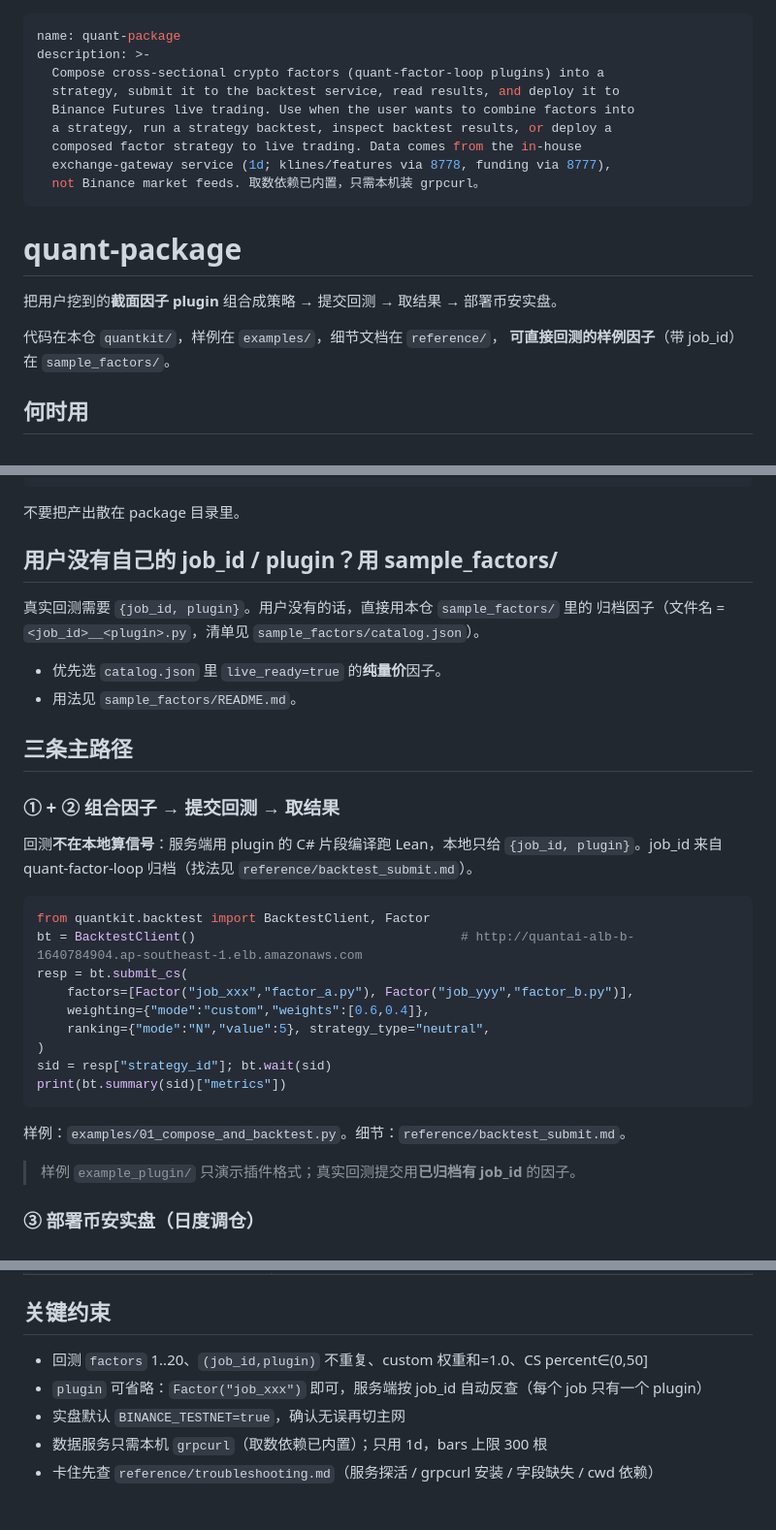
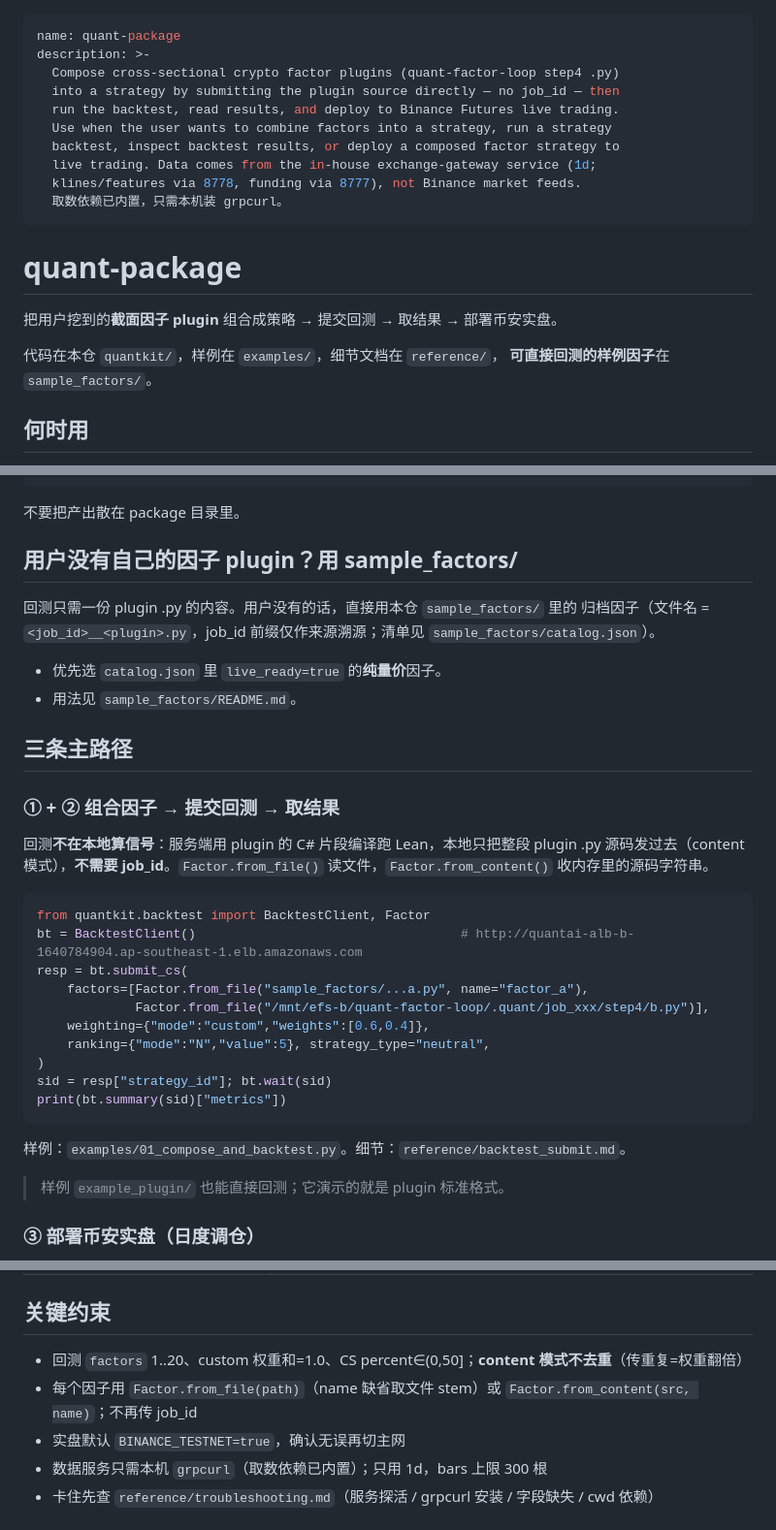
Before and after one commit to varsity-tech-product/quant-package, a Markdown page: SKILL.md, 3 parts joined by grey strips. Shown at 97% size. Drawn GitHub-style.

Commit message:
docs: SKILL describes content-mode submission (no job_id)
Co-Authored-By: Claude Opus 4.8 (1M context) <noreply@anthropic.com>

````diff
--- a/SKILL.md
+++ b/SKILL.md
@@ -1,13 +1,14 @@
 ---
 name: quant-package
 description: >-
-  Compose cross-sectional crypto factors (quant-factor-loop plugins) into a
-  strategy, submit it to the backtest service, read results, and deploy it to
-  Binance Futures live trading. Use when the user wants to combine factors into
-  a strategy, run a strategy backtest, inspect backtest results, or deploy a
-  composed factor strategy to live trading. Data comes from the in-house
-  exchange-gateway service (1d; klines/features via 8778, funding via 8777),
-  not Binance market feeds. 取数依赖已内置，只需本机装 grpcurl。
+  Compose cross-sectional crypto factor plugins (quant-factor-loop step4 .py)
+  into a strategy by submitting the plugin source directly — no job_id — then
+  run the backtest, read results, and deploy to Binance Futures live trading.
+  Use when the user wants to combine factors into a strategy, run a strategy
+  backtest, inspect backtest results, or deploy a composed factor strategy to
+  live trading. Data comes from the in-house exchange-gateway service (1d;
+  klines/features via 8778, funding via 8777), not Binance market feeds.
+  取数依赖已内置，只需本机装 grpcurl。
 ---
 
 # quant-package
@@ -15,7 +16,7 @@ description: >-
 把用户挖到的**截面因子 plugin** 组合成策略 → 提交回测 → 取结果 → 部署币安实盘。
 
 代码在本仓 `quantkit/`，样例在 `examples/`，细节文档在 `reference/`，
-**可直接回测的样例因子**（带 job_id）在 `sample_factors/`。
+**可直接回测的样例因子**在 `sample_factors/`。
 
 ## 何时用
 - 「把因子 A、B 组合成策略回测一下」→ 能力 ①②
@@ -31,24 +32,26 @@ mkdir -p "$WORKDIR"     # 之后所有文件写这里
 ```
 不要把产出散在 package 目录里。
 
-## 用户没有自己的 job_id / plugin？用 sample_factors/
-真实回测需要 `{job_id, plugin}`。用户没有的话，直接用本仓 `sample_factors/` 里的
-归档因子（文件名 = `<job_id>__<plugin>.py`，清单见 `sample_factors/catalog.json`）。
+## 用户没有自己的因子 plugin？用 sample_factors/
+回测只需一份 plugin .py 的内容。用户没有的话，直接用本仓 `sample_factors/` 里的
+归档因子（文件名 = `<job_id>__<plugin>.py`，job_id 前缀仅作来源溯源；清单见
+`sample_factors/catalog.json`）。
 - 优先选 `catalog.json` 里 `live_ready=true` 的**纯量价**因子。
 - 用法见 `sample_factors/README.md`。
 
 ## 三条主路径
 
 ### ① + ② 组合因子 → 提交回测 → 取结果
-回测**不在本地算信号**：服务端用 plugin 的 C# 片段编译跑 Lean，本地只给
-`{job_id, plugin}`。job_id 来自 quant-factor-loop 归档（找法见
-`reference/backtest_submit.md`）。
+回测**不在本地算信号**：服务端用 plugin 的 C# 片段编译跑 Lean，本地只把整段
+plugin .py 源码发过去（content 模式），**不需要 job_id**。`Factor.from_file()`
+读文件，`Factor.from_content()` 收内存里的源码字符串。
 
 ```python
 from quantkit.backtest import BacktestClient, Factor
 bt = BacktestClient()                                   # http://quantai-alb-b-1640784904.ap-southeast-1.elb.amazonaws.com
 resp = bt.submit_cs(
-    factors=[Factor("job_xxx","factor_a.py"), Factor("job_yyy","factor_b.py")],
+    factors=[Factor.from_file("sample_factors/...a.py", name="factor_a"),
+             Factor.from_file("/mnt/efs-b/quant-factor-loop/.quant/job_xxx/step4/b.py")],
     weighting={"mode":"custom","weights":[0.6,0.4]},
     ranking={"mode":"N","value":5}, strategy_type="neutral",
 )
@@ -57,7 +60,7 @@ print(bt.summary(sid)["metrics"])
 ```
 样例：`examples/01_compose_and_backtest.py`。细节：`reference/backtest_submit.md`。
 
-> 样例 `example_plugin/` 只演示插件格式；真实回测提交用**已归档有 job_id** 的因子。
+> 样例 `example_plugin/` 也能直接回测；它演示的就是 plugin 标准格式。
 
 ### ③ 部署币安实盘（日度调仓）
 实盘**在本地跑 `build_signal`**，数据走 exchange-gateway（只用 1d；bars/feature=8778、
@@ -103,8 +106,8 @@ load_plugin("example_plugin/carry_dislocation_positioning_mean_reversion.py").re
 | `quantkit.live.*` | 币安实盘日度调仓引擎 |
 
 ## 关键约束
-- 回测 `factors` 1..20、`(job_id,plugin)` 不重复、custom 权重和=1.0、CS percent∈(0,50]
-- `plugin` 可省略：`Factor("job_xxx")` 即可，服务端按 job_id 自动反查（每个 job 只有一个 plugin）
+- 回测 `factors` 1..20、custom 权重和=1.0、CS percent∈(0,50]；**content 模式不去重**（传重复=权重翻倍）
+- 每个因子用 `Factor.from_file(path)`（name 缺省取文件 stem）或 `Factor.from_content(src, name)`；不再传 job_id
 - 实盘默认 `BINANCE_TESTNET=true`，确认无误再切主网
 - 数据服务只需本机 `grpcurl`（取数依赖已内置）；只用 1d，bars 上限 300 根
 - 卡住先查 `reference/troubleshooting.md`（服务探活 / grpcurl 安装 / 字段缺失 / cwd 依赖）
````
